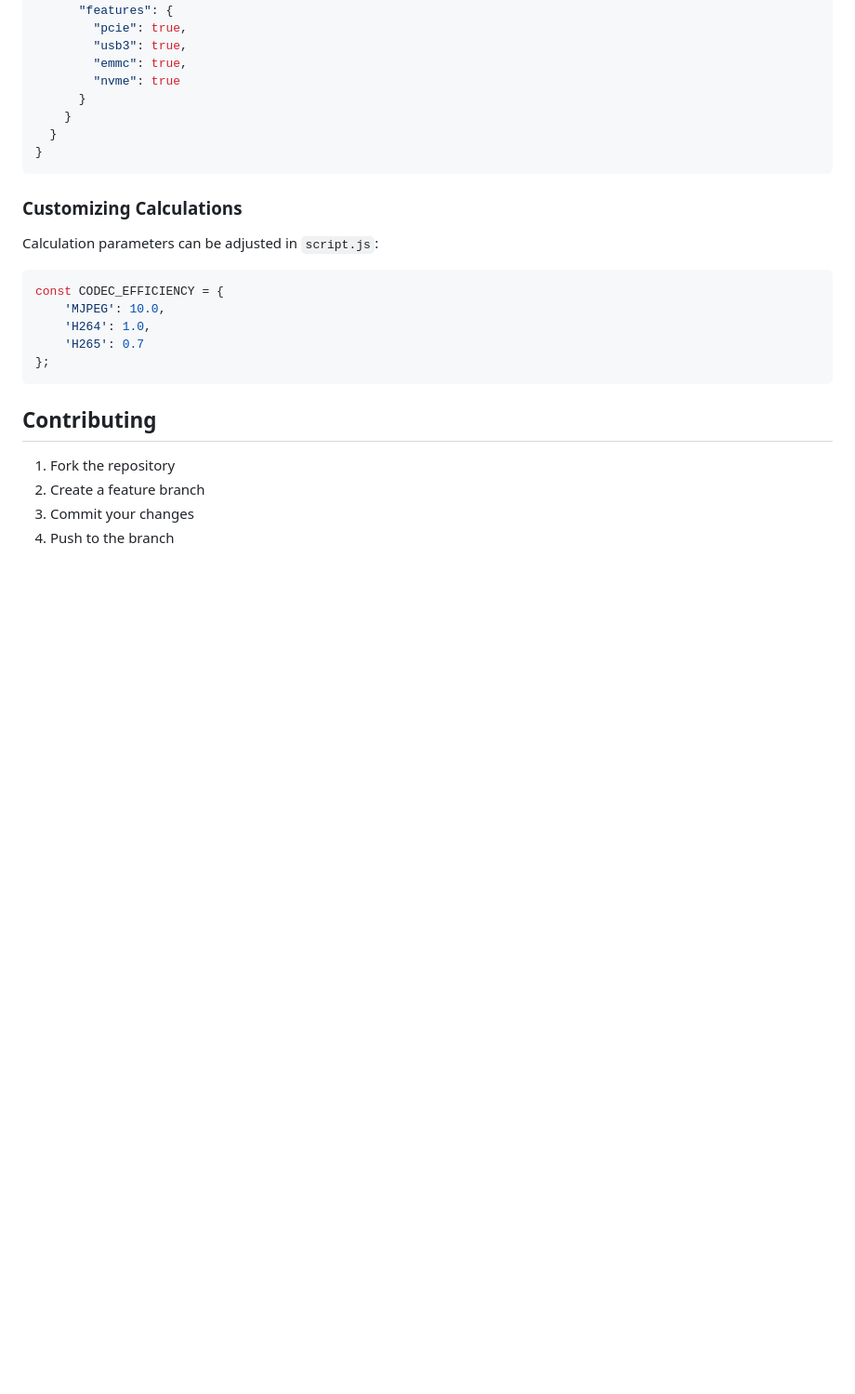
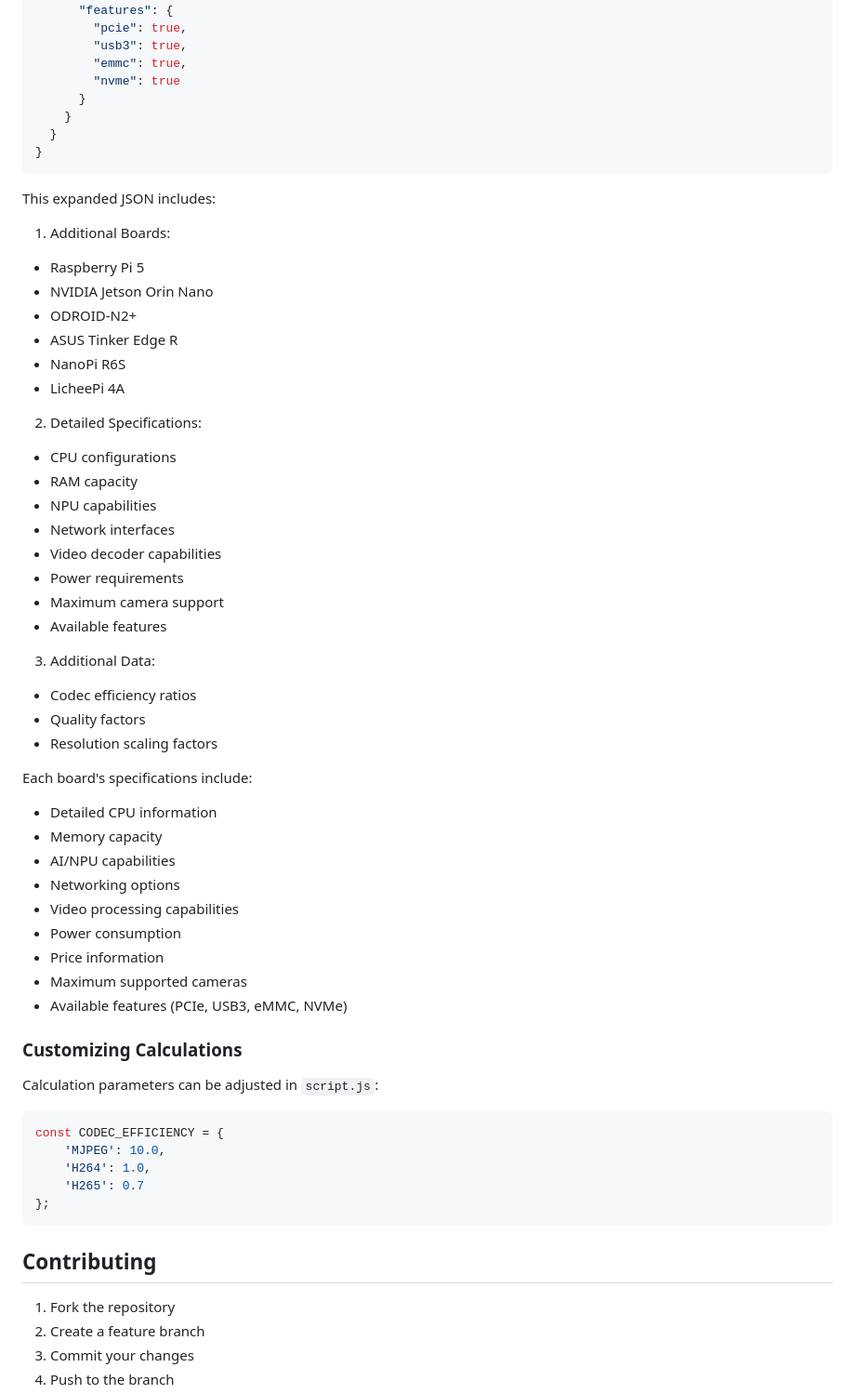
Before and after one commit to cameramind/calc, a Markdown page: README.md, the part around the change. Shown: that part at 93% size. GitHub-like rendering; blank space fills up the shorter version.

````diff
--- a/README.md
+++ b/README.md
@@ -142,6 +142,44 @@ To add a new SBC board, update the `sbc-devices.json` file:
 }
 ```
 
+
+This expanded JSON includes:
+
+1. Additional Boards:
+- Raspberry Pi 5
+- NVIDIA Jetson Orin Nano
+- ODROID-N2+
+- ASUS Tinker Edge R
+- NanoPi R6S
+- LicheePi 4A
+
+2. Detailed Specifications:
+- CPU configurations
+- RAM capacity
+- NPU capabilities
+- Network interfaces
+- Video decoder capabilities
+- Power requirements
+- Maximum camera support
+- Available features
+
+3. Additional Data:
+- Codec efficiency ratios
+- Quality factors
+- Resolution scaling factors
+
+Each board's specifications include:
+- Detailed CPU information
+- Memory capacity
+- AI/NPU capabilities
+- Networking options
+- Video processing capabilities
+- Power consumption
+- Price information
+- Maximum supported cameras
+- Available features (PCIe, USB3, eMMC, NVMe)
+
+
 ### Customizing Calculations
 Calculation parameters can be adjusted in `script.js`:
 ```javascript
````
